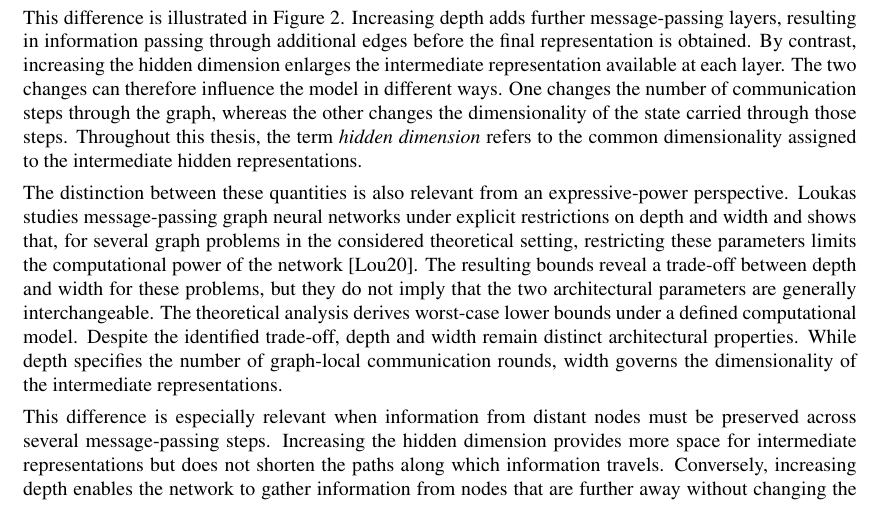
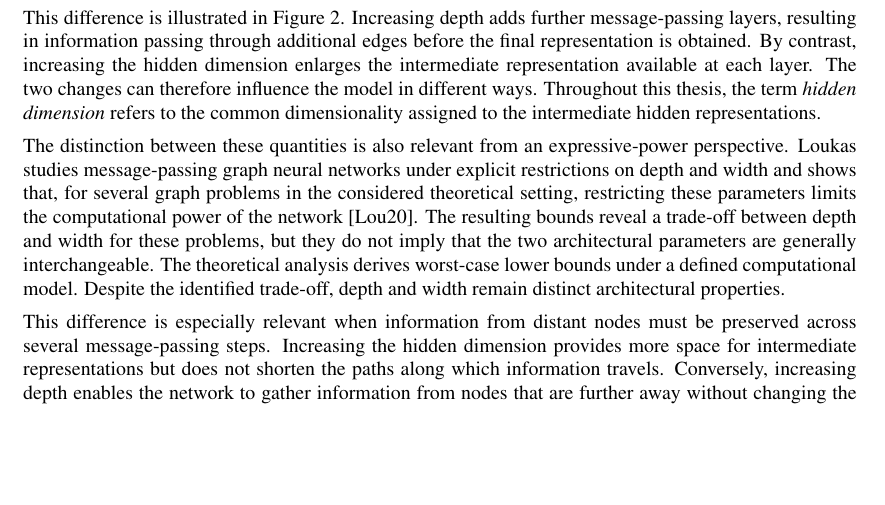
Before and after one commit to malazThesis/Thesis-latex, a LaTeX thesis (actual_Thesis (1)/template.tex): part of page 6 of 14, cut so that both start at the same text, the shorter picture padded with empty space. Compiled offline with pdfLaTeX.

Commit message:
wiederholung entfernt

```diff
--- a/actual_Thesis (1)/template.tex
+++ b/actual_Thesis (1)/template.tex
@@ -269,9 +269,9 @@ Using the notation from Section ~\ref{sec:message-passing}, let the representati
 
 Network depth $L$ and hidden dimension $p$ describe two different aspects of the network. Depth specifies how many successive message-passing steps are applied. In architectures based on local one-hop message passing, greater depth means information can propagate over larger distances, thereby expanding the theoretical receptive field. Hidden dimension, on the other hand, specifies the size of the vector used to store and transform a node’s intermediate representation. Therefore, increasing $p$ does not add another propagation step, which means it does not extend the receptive field \cite{loukas2020depthwidth}.
 
-This difference is illustrated in Figure~\ref{fig:depth-width}. Increasing depth adds further message-passing layers, resulting in information passing through additional edges before the final representation is obtained. By contrast, increasing the hidden dimension enlarges the intermediate representation available at each layer. The two changes can therefore influence the model in different ways. One changes the number of communication steps through the graph, whereas the other changes the dimensionality of the state carried through those steps. Throughout this thesis, the term \emph{hidden dimension} refers to the common dimensionality assigned to the intermediate hidden representations.
+This difference is illustrated in Figure~\ref{fig:depth-width}. Increasing depth adds further message-passing layers, resulting in information passing through additional edges before the final representation is obtained. By contrast, increasing the hidden dimension enlarges the intermediate representation available at each layer. The two changes can therefore influence the model in different ways. Throughout this thesis, the term \emph{hidden dimension} refers to the common dimensionality assigned to the intermediate hidden representations.
 
-The distinction between these quantities is also relevant from an expressive-power perspective. Loukas studies message-passing graph neural networks under explicit restrictions on depth and width and shows that, for several graph problems in the considered theoretical setting, restricting these parameters limits the computational power of the network \cite{loukas2020depthwidth}. The resulting bounds reveal a trade-off between depth and width for these problems, but they do not imply that the two architectural parameters are generally interchangeable. The theoretical analysis derives worst-case lower bounds under a defined computational model. Despite the identified trade-off, depth and width remain distinct architectural properties. While depth specifies the number of graph-local communication rounds, width governs the dimensionality of the intermediate representations.
+The distinction between these quantities is also relevant from an expressive-power perspective. Loukas studies message-passing graph neural networks under explicit restrictions on depth and width and shows that, for several graph problems in the considered theoretical setting, restricting these parameters limits the computational power of the network \cite{loukas2020depthwidth}. The resulting bounds reveal a trade-off between depth and width for these problems, but they do not imply that the two architectural parameters are generally interchangeable. The theoretical analysis derives worst-case lower bounds under a defined computational model. Despite the identified trade-off, depth and width remain distinct architectural properties.
 
 This difference is especially relevant when information from distant nodes must be preserved across several message-passing steps. Increasing the hidden dimension provides more space for intermediate representations but does not shorten the paths along which information travels. Conversely, increasing depth enables the network to gather information from nodes that are further away without changing the size of the hidden representations. Di Giovanni et al.\ analyze these effects separately in the context of long-range information propagation and show that increasing width and increasing depth can have fundamentally different effects on the sensitivity of message-passing neural networks to distant node information \cite{digiovanni2023oversquashing}. Their findings also highlight that increasing network depth cannot generally compensate for a limited representation width. Therefore, when comparing shallow and deep graph neural networks, it is important to distinguish between the impact of additional message-passing steps and changes in the dimensionality of node representations.
 
```
Also changed, not shown: actual_Thesis (1)/template.pdf, 3 other files.
